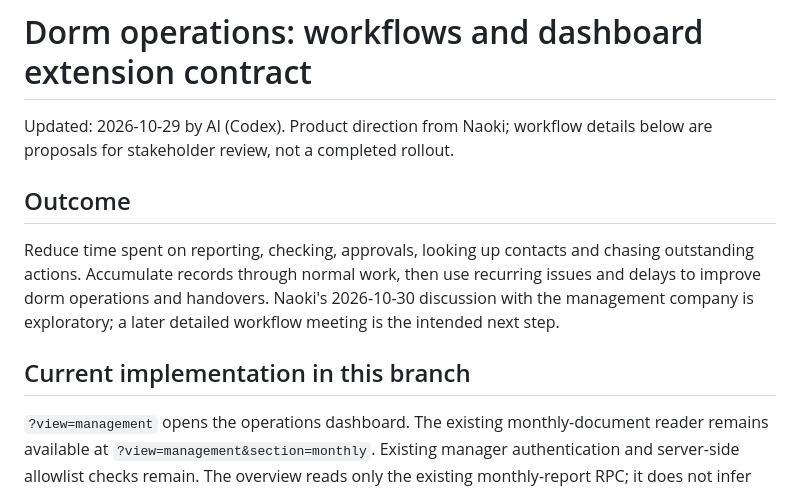
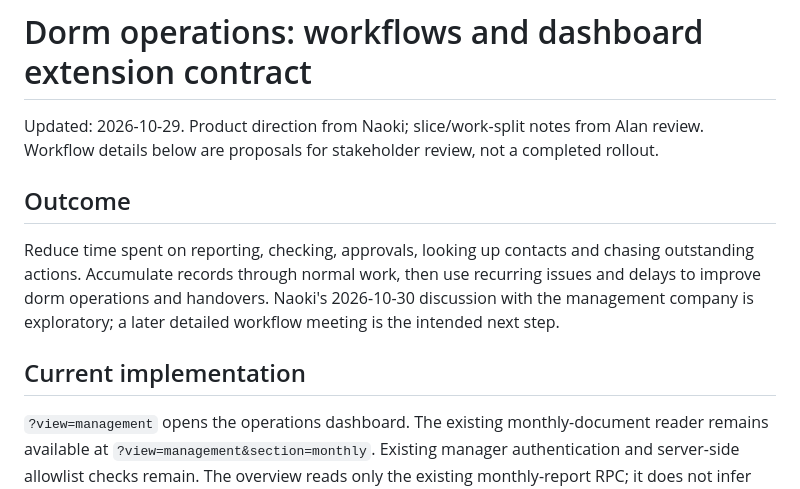
Before and after one commit to onaoki0503-lgtm/team-note, a Markdown page: docs/DORM_OPERATIONS.md, the part around one of its changes. GitHub-like rendering.

```diff
--- a/docs/DORM_OPERATIONS.md
+++ b/docs/DORM_OPERATIONS.md
@@ -1,12 +1,12 @@
 # Dorm operations: workflows and dashboard extension contract
 
-Updated: 2026-10-29 by AI (Codex). Product direction from Naoki; workflow details below are proposals for stakeholder review, not a completed rollout.
+Updated: 2026-10-29. Product direction from Naoki; slice/work-split notes from Alan review. Workflow details below are proposals for stakeholder review, not a completed rollout.
 
 ## Outcome
 
 Reduce time spent on reporting, checking, approvals, looking up contacts and chasing outstanding actions. Accumulate records through normal work, then use recurring issues and delays to improve dorm operations and handovers. Naoki's 2026-10-30 discussion with the management company is exploratory; a later detailed workflow meeting is the intended next step.
 
-## Current implementation in this branch
+## Current implementation
 
 `?view=management` opens the operations dashboard. The existing monthly-document reader remains available at `?view=management&section=monthly`. Existing manager authentication and server-side allowlist checks remain. The overview reads only the existing monthly-report RPC; it does not infer missing reporters without a target roster.
 
```
Also changed, not shown: other parts of docs/DORM_OPERATIONS.md (+36 -1 lines).
